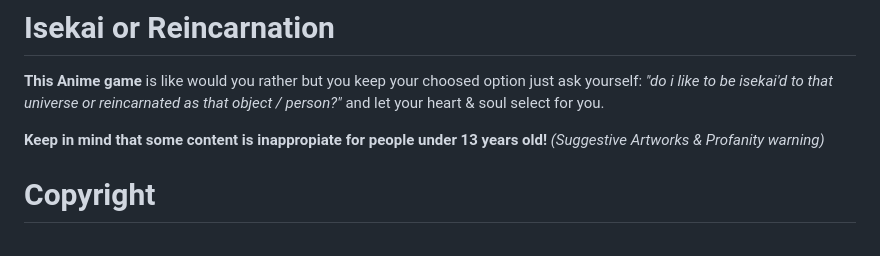
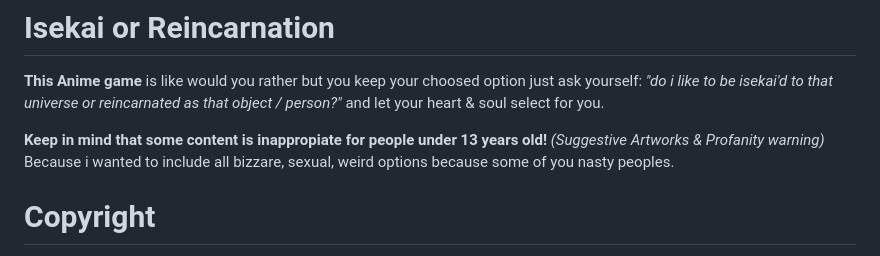
Before and after one commit to Copy05/IsikaiOrReincarnation, a Markdown page: README.md, the part around the change. Drawn GitHub-style.

```diff
--- a/README.md
+++ b/README.md
@@ -2,7 +2,7 @@
 **This Anime game** is like would you rather but you keep your choosed option just ask yourself:
 *"do i like to be isekai'd to that universe or reincarnated as that object / person?"* and let your heart & soul select for you.
 
-**Keep in mind that some content is inappropiate for people under 13 years old!** *(Suggestive Artworks & Profanity warning)*
+**Keep in mind that some content is inappropiate for people under 13 years old!** *(Suggestive Artworks & Profanity warning)* Because i wanted to include all bizzare, sexual, weird options because some of you nasty peoples.
 
 # Copyright
 if you're a copyright holder of any of these images please [contact](https://twitter.com/Copy2oo5) me immediantly.
```
